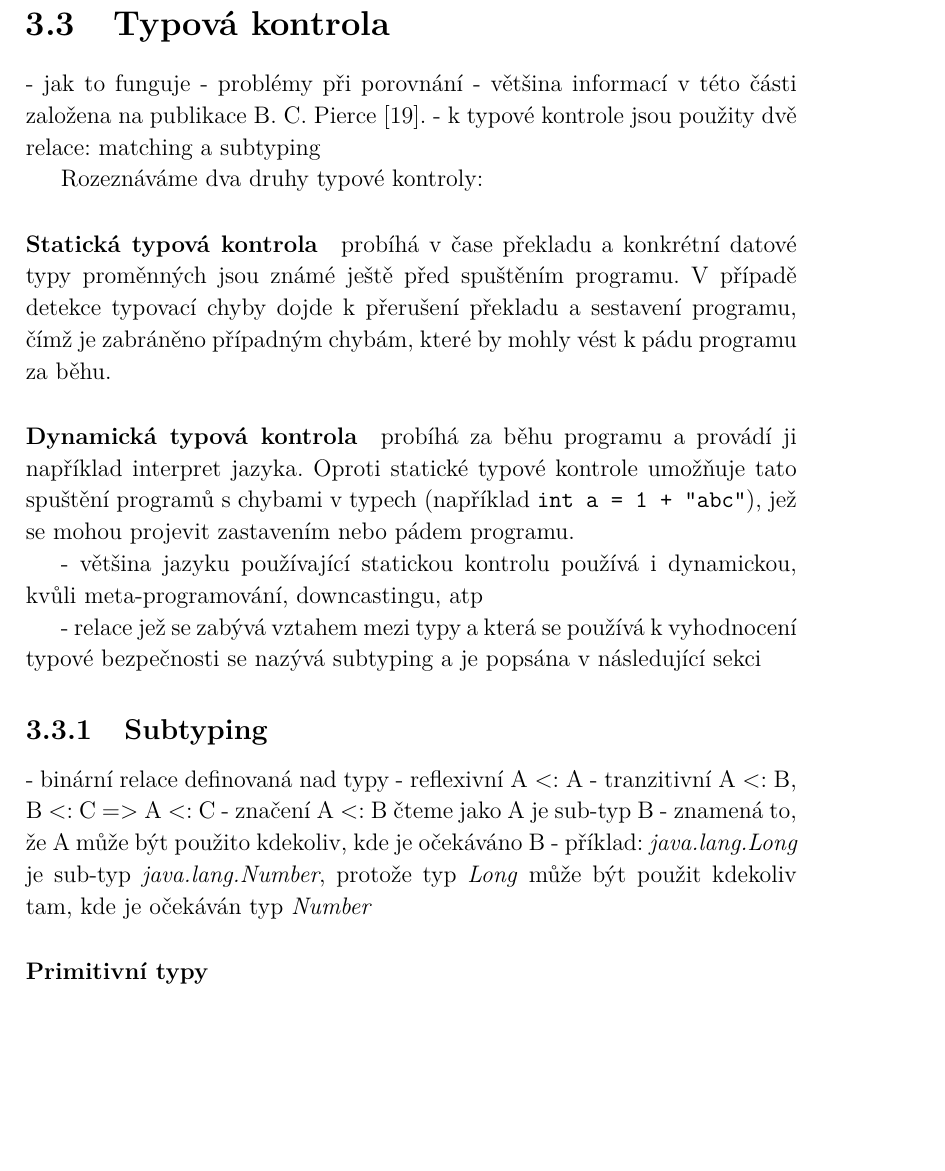
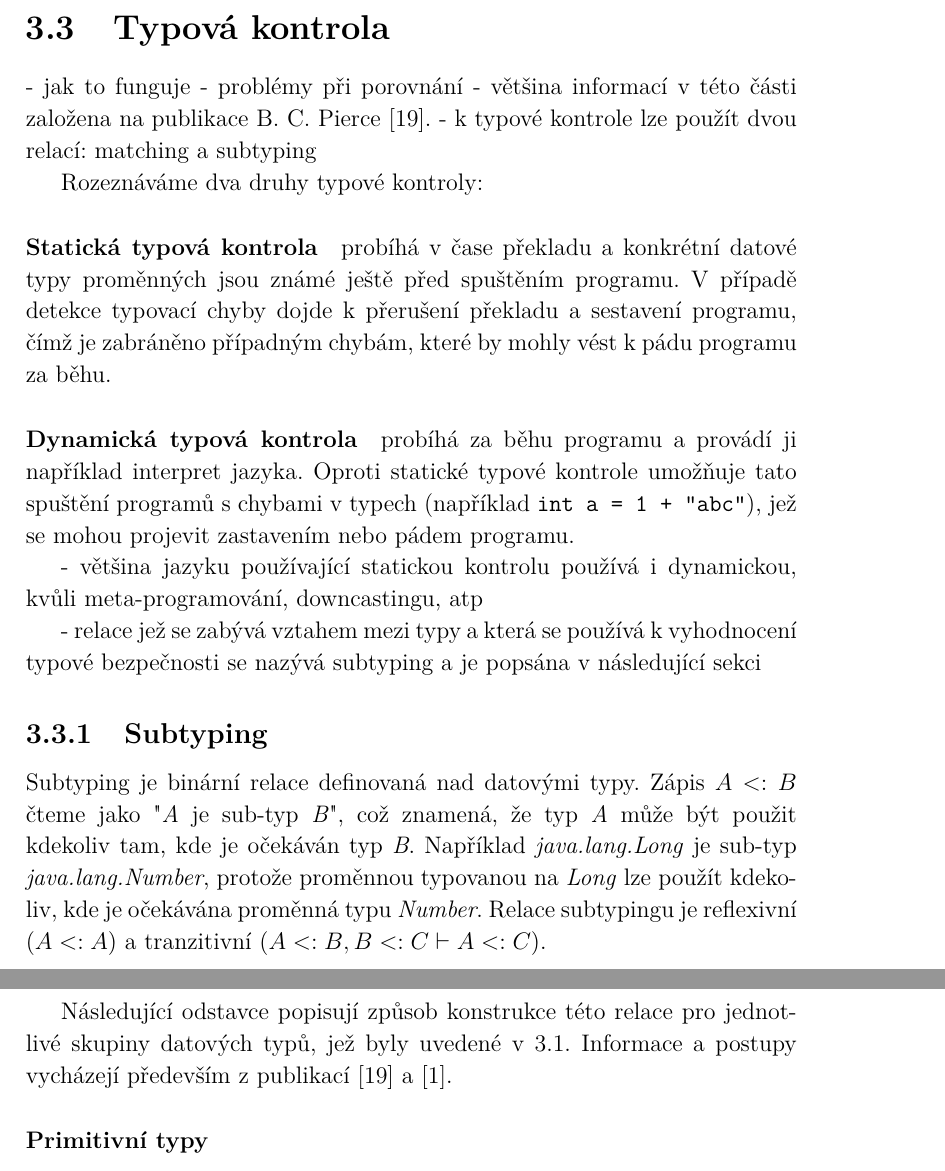
Before and after one commit to Cajova-Houba/thesis, a LaTeX thesis (thesis.tex): part of page 26 of 76 before the commit and two parts of pages 26 and 27 of 76 after it, the two joined at a grey line, cut so that both start at the same text, the shorter picture padded with empty space. Compiled offline with pdfLaTeX.

Commit message:
#7: poznamky k typovym systemum.

```diff
--- a/thesis.tex
+++ b/thesis.tex
@@ -650,7 +662,7 @@ of values they compute.
 - jak to funguje
 - problémy při porovnání
 - většina informací v této části založena na publikace B. C. Pierce \cite{pierce2002}.
-- k typové kontrole jsou použity dvě relace: matching a subtyping
+- k typové kontrole lze použít dvou relací: matching a subtyping
 
 Rozeznáváme dva druhy typové kontroly:
 
@@ -667,12 +679,10 @@ Rozeznáváme dva druhy typové kontroly:
 \subsection{Subtyping}
 \label{sec:subtyping}
 
-- binární relace definovaná nad typy
-- reflexivní A <: A
-- tranzitivní A <: B, B <: C => A <: C
-- značení A <: B čteme jako A je sub-typ B
-- znamená to, že A může být použito kdekoliv, kde je očekáváno B
-- příklad: \textit{java.lang.Long} je sub-typ \textit{java.lang.Number}, protože typ \textit{Long} může být použit kdekoliv tam, kde je očekáván typ \textit{Number}
+Subtyping je binární relace definovaná nad datovými typy. Zápis $A <: B$ čteme jako "\textit{A} je sub-typ \textit{B}", což znamená, že typ \textit{A} může být použit kdekoliv tam, kde je očekáván typ \textit{B}. Například \textit{java.lang.Long} je sub-typ \textit{java.lang.Number}, protože proměnnou typovanou na \textit{Long} lze použít kdekoliv, kde je očekávána proměnná typu \textit{Number}. Relace subtypingu je reflexivní ($A <: A$) a tranzitivní ($A <: B, B <: C \vdash A <: C$).
+
+
+Následující odstavce popisují způsob konstrukce této relace pro jednotlivé skupiny datových typů, jež byly uvedené v \ref{sec:data-types-repr}. Informace a postupy vycházejí především z publikací \cite{pierce2002} a \cite{abadi1995subytping}.
 
 \subsubsection{Primitivní typy}
 
```
Also changed, not shown: thesis.pdf, thesis.tex (24 more changed lines).
